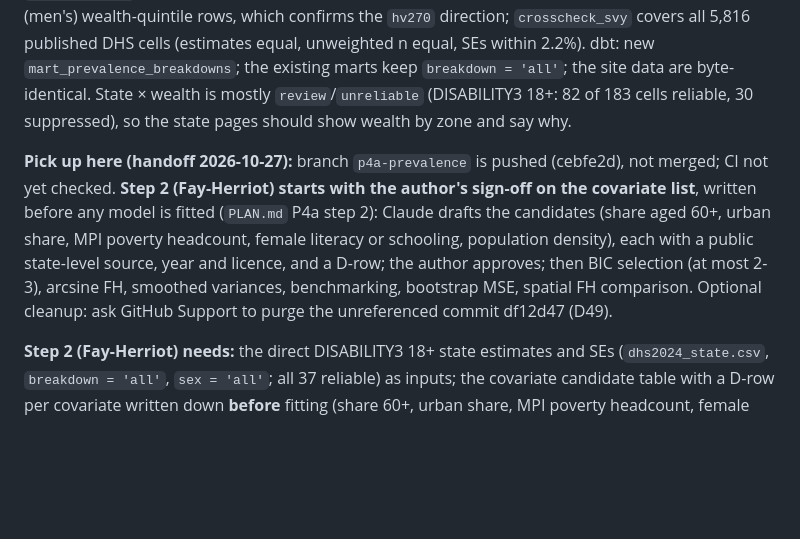
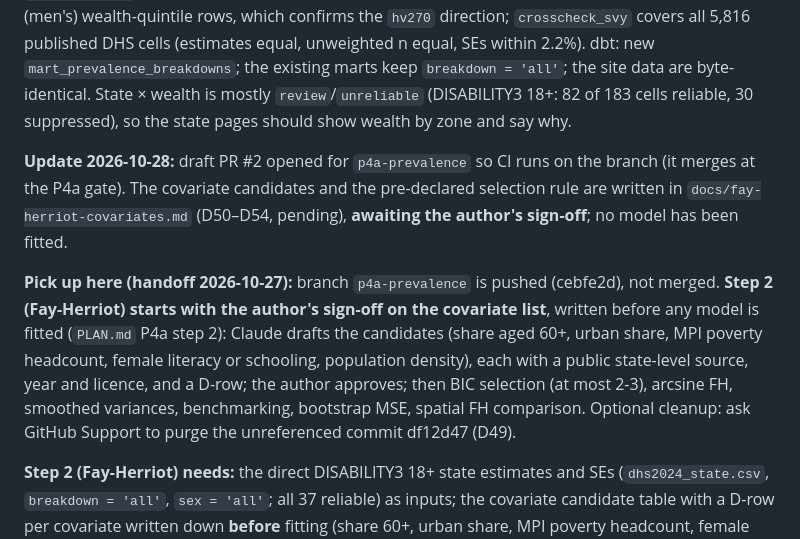
Before and after one commit to batestguy/curb-cut, a Markdown page: docs/STATUS.md, the part around one of its changes. GitHub-like rendering; blank space fills up the shorter version.

Commit message:
docs: Fay-Herriot covariate candidates and selection rule, before any fit
Co-Authored-By: Claude Opus 5.5 <noreply@anthropic.com>

```diff
--- a/docs/STATUS.md
+++ b/docs/STATUS.md
@@ -91,7 +91,9 @@ The one page to read first. It says where things stand and what happens next. Th
 
 **Step 1 (direct estimates) done.** Commits 2de1589 (code), f95b475 (complementary suppression), b7f113e (data). Every aggregate CSV now has `breakdown` / `breakdown_level` (`all` / `all` where there is none). New DHS cells: state × sex, a zone file (`dhs2024_zone.csv`: overall, by sex), and urban/rural and wealth quintile (`hv270`) at national, zone and state level, plus age bands (DISABILITY3, national and zone). Every earlier cell has identical values (the files gained two columns). `dhs2024_state.csv` 5,138 cells (413 suppressed, all state × wealth quintile: 168 under 30 and 245 secondary, so that none can be recovered by subtraction; 16 states); `dhs2024_national.csv` 197; `dhs2024_zone.csv` 894. `validate_ndhs` reproduces all 1,360 transcribed report cells, now including the zone, urban/rural and (men's) wealth-quintile rows, which confirms the `hv270` direction; `crosscheck_svy` covers all 5,816 published DHS cells (estimates equal, unweighted n equal, SEs within 2.2%). dbt: new `mart_prevalence_breakdowns`; the existing marts keep `breakdown = 'all'`; the site data are byte-identical. State × wealth is mostly `review`/`unreliable` (DISABILITY3 18+: 82 of 183 cells reliable, 30 suppressed), so the state pages should show wealth by zone and say why.
 
-**Pick up here (handoff 2026-10-27):** branch `p4a-prevalence` is pushed (cebfe2d), not merged; CI not yet checked. **Step 2 (Fay-Herriot) starts with the author's sign-off on the covariate list**, written before any model is fitted (`PLAN.md` P4a step 2): Claude drafts the candidates (share aged 60+, urban share, MPI poverty headcount, female literacy or schooling, population density), each with a public state-level source, year and licence, and a D-row; the author approves; then BIC selection (at most 2-3), arcsine FH, smoothed variances, benchmarking, bootstrap MSE, spatial FH comparison. Optional cleanup: ask GitHub Support to purge the unreferenced commit df12d47 (D49).
+**Update 2026-10-28:** draft PR #2 opened for `p4a-prevalence` so CI runs on the branch (it merges at the P4a gate). The covariate candidates and the pre-declared selection rule are written in `docs/fay-herriot-covariates.md` (D50–D54, pending), **awaiting the author's sign-off**; no model has been fitted.
+
+**Pick up here (handoff 2026-10-27):** branch `p4a-prevalence` is pushed (cebfe2d), not merged. **Step 2 (Fay-Herriot) starts with the author's sign-off on the covariate list**, written before any model is fitted (`PLAN.md` P4a step 2): Claude drafts the candidates (share aged 60+, urban share, MPI poverty headcount, female literacy or schooling, population density), each with a public state-level source, year and licence, and a D-row; the author approves; then BIC selection (at most 2-3), arcsine FH, smoothed variances, benchmarking, bootstrap MSE, spatial FH comparison. Optional cleanup: ask GitHub Support to purge the unreferenced commit df12d47 (D49).
 
 **Step 2 (Fay-Herriot) needs:** the direct DISABILITY3 18+ state estimates and SEs (`dhs2024_state.csv`, `breakdown = 'all'`, `sex = 'all'`; all 37 reliable) as inputs; the covariate candidate table with a D-row per covariate written down **before** fitting (share 60+, urban share, MPI poverty headcount, female literacy or schooling, density); a GVF for the sampling variances; and the `sae` / `emdi` fitness check (D47). Sex-specific FH and 5–17 only after the 18+ diagnostics pass.
 
```
Also changed, not shown: other parts of docs/STATUS.md (+1 -1 lines), docs/fay-herriot-covariates.md (added, +39 -0 lines), docs/verification.md (+5 -0 lines).
